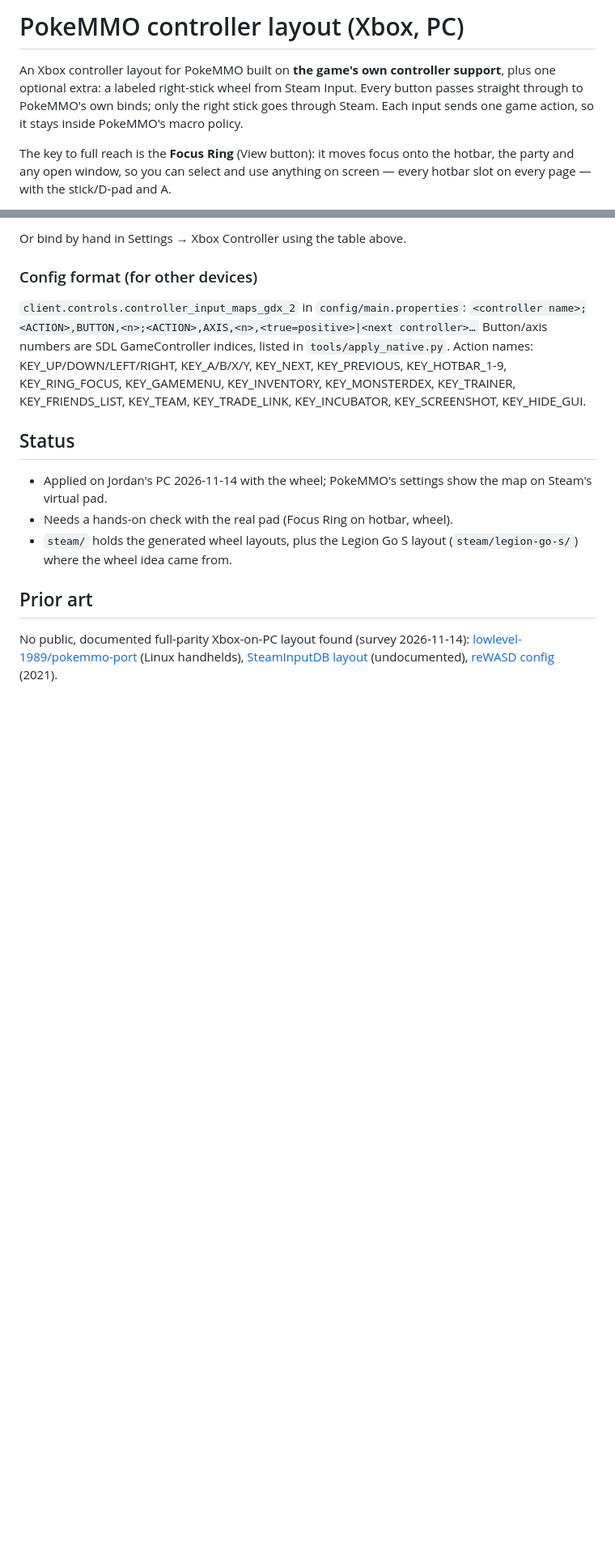
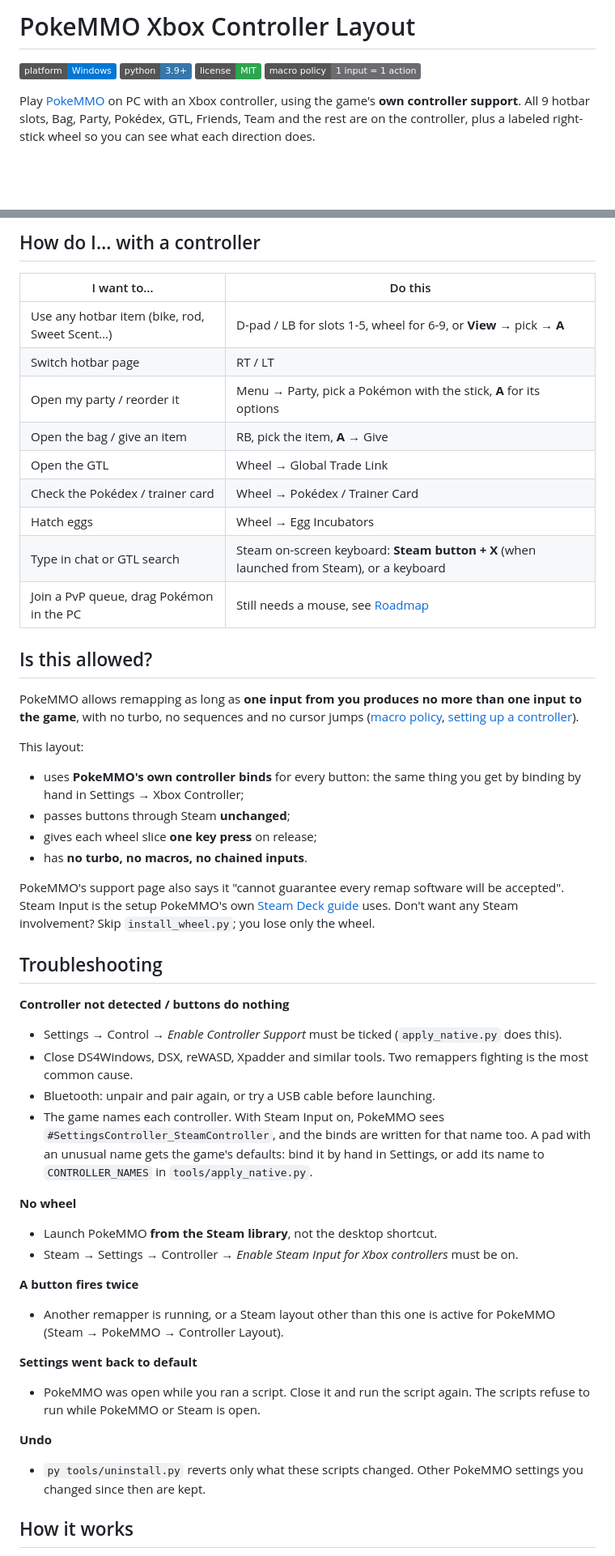
Before and after one commit to jordanallenlewis/pokemmo-controller, a Markdown page: README.md, 2 parts joined by grey strips. Shown at 81% size. GitHub-like rendering; badges without logos; blank space fills up the shorter version.

```diff
--- a/README.md
+++ b/README.md
@@ -1,12 +1,12 @@
-# PokeMMO controller layout (Xbox, PC)
+# PokeMMO Xbox Controller Layout
 
-An Xbox controller layout for PokeMMO built on **the game's own controller
-support**, plus one optional extra: a labeled right-stick wheel from Steam Input.
-Every button passes straight through to PokeMMO's own binds; only the right
-stick goes through Steam. Each input sends one game action, so it stays inside
-PokeMMO's macro policy.
+![Platform: Windows](https://img.shields.io/badge/platform-Windows-0078d4)
+![Python 3.9+](https://img.shields.io/badge/python-3.9%2B-3776ab)
+![License: MIT](https://img.shields.io/badge/license-MIT-2ea44f)
+![Macro policy: 1 input = 1 action](https://img.shields.io/badge/macro%20policy-1%20input%20%3D%201%20action-6b6b70)
 
-The key to full reach is the **Focus Ring** (View button): it moves focus onto
-the hotbar, the party and any open window, so you can select and use anything
-on screen — every hotbar slot on every page — with the stick/D-pad and A.
+Play [PokeMMO](https://pokemmo.com) on PC with an Xbox controller, using the
+game's **own controller support**. All 9 hotbar slots, Bag, Party, Pokédex,
+GTL, Friends, Team and the rest are on the controller, plus a labeled
+right-stick wheel so you can see what each direction does.
 
@@ -63,27 +82,63 @@ Ring or Game Menu for those windows.
 
-Or bind by hand in Settings → Xbox Controller using the table above.
+## How do I… with a controller
 
-### Config format (for other devices)
+| I want to… | Do this |
+|---|---|
+| Use any hotbar item (bike, rod, Sweet Scent…) | D-pad / LB for slots 1-5, wheel for 6-9, or **View** → pick → **A** |
+| Switch hotbar page | RT / LT |
+| Open my party / reorder it | Menu → Party, pick a Pokémon with the stick, **A** for its options |
+| Open the bag / give an item | RB, pick the item, **A** → Give |
+| Open the GTL | Wheel → Global Trade Link |
+| Check the Pokédex / trainer card | Wheel → Pokédex / Trainer Card |
+| Hatch eggs | Wheel → Egg Incubators |
+| Type in chat or GTL search | Steam on-screen keyboard: **Steam button + X** (when launched from Steam), or a keyboard |
+| Join a PvP queue, drag Pokémon in the PC | Still needs a mouse, see [Roadmap](#roadmap) |
 
-`client.controls.controller_input_maps_gdx_2` in `config/main.properties`:
-`<controller name>;<ACTION>,BUTTON,<n>;<ACTION>,AXIS,<n>,<true=positive>|<next controller>…`
-Button/axis numbers are SDL GameController indices, listed in
-`tools/apply_native.py`. Action names: KEY_UP/DOWN/LEFT/RIGHT, KEY_A/B/X/Y,
-KEY_NEXT, KEY_PREVIOUS, KEY_HOTBAR_1-9, KEY_RING_FOCUS, KEY_GAMEMENU,
-KEY_INVENTORY, KEY_MONSTERDEX, KEY_TRAINER, KEY_FRIENDS_LIST, KEY_TEAM,
-KEY_TRADE_LINK, KEY_INCUBATOR, KEY_SCREENSHOT, KEY_HIDE_GUI.
+## Is this allowed?
 
-## Status
+PokeMMO allows remapping as long as **one input from you produces no more than
+one input to the game**, with no turbo, no sequences and no cursor jumps
+([macro policy](https://support.pokemmo.com/knowledgebase/article/macroing-faq),
+[setting up a controller](https://support.pokemmo.com/knowledgebase/article/setting-up-a-controller)).
 
-- Applied on Jordan's PC 2026-11-14 with the wheel; PokeMMO's settings show the
-  map on Steam's virtual pad.
-- Needs a hands-on check with the real pad (Focus Ring on hotbar, wheel).
-- `steam/` holds the generated wheel layouts, plus the Legion Go S layout
-  (`steam/legion-go-s/`) where the wheel idea came from.
+This layout:
+- uses **PokeMMO's own controller binds** for every button: the same thing you
+  get by binding by hand in Settings → Xbox Controller;
+- passes buttons through Steam **unchanged**;
+- gives each wheel slice **one key press** on release;
+- has **no turbo, no macros, no chained inputs**.
 
-## Prior art
+PokeMMO's support page also says it "cannot guarantee every remap software will
+be accepted". Steam Input is the setup PokeMMO's own
+[Steam Deck guide](https://support.pokemmo.com/knowledgebase/article/steam-deck-setup)
+uses. Don't want any Steam involvement? Skip `install_wheel.py`; you lose only the wheel.
 
-No public, documented full-parity Xbox-on-PC layout found (survey 2026-11-14):
-[lowlevel-1989/pokemmo-port](https://github.com/lowlevel-1989/pokemmo-port) (Linux handhelds),
-[SteamInputDB layout](https://www.steaminputdb.com/config/3690044714) (undocumented),
-[reWASD config](https://www.rewasd.com/community/config/pokemon-mmo-controller-support/7cf96f5b5b59959b1509d1fa802d7495) (2021).
+## Troubleshooting
+
+**Controller not detected / buttons do nothing**
+- Settings → Control → *Enable Controller Support* must be ticked (`apply_native.py` does this).
+- Close DS4Windows, DSX, reWASD, Xpadder and similar tools. Two remappers fighting is the most common cause.
+- Bluetooth: unpair and pair again, or try a USB cable before launching.
+- The game names each controller. With Steam Input on, PokeMMO sees
+  `#SettingsController_SteamController`, and the binds are written for that name too.
+  A pad with an unusual name gets the game's defaults: bind it by hand in
+  Settings, or add its name to `CONTROLLER_NAMES` in `tools/apply_native.py`.
+
+**No wheel**
+- Launch PokeMMO **from the Steam library**, not the desktop shortcut.
+- Steam → Settings → Controller → *Enable Steam Input for Xbox controllers* must be on.
+
+**A button fires twice**
+- Another remapper is running, or a Steam layout other than this one is active
+  for PokeMMO (Steam → PokeMMO → Controller Layout).
+
+**Settings went back to default**
+- PokeMMO was open while you ran a script. Close it and run the script again.
+  The scripts refuse to run while PokeMMO or Steam is open.
+
+**Undo**
+- `py tools/uninstall.py` reverts only what these scripts changed. Other PokeMMO
+  settings you changed since then are kept.
+
+## How it works
+
```
Also changed, not shown: other parts of README.md (+104 -37 lines), docs/wheel-in-game.png (added), 10 other files.
